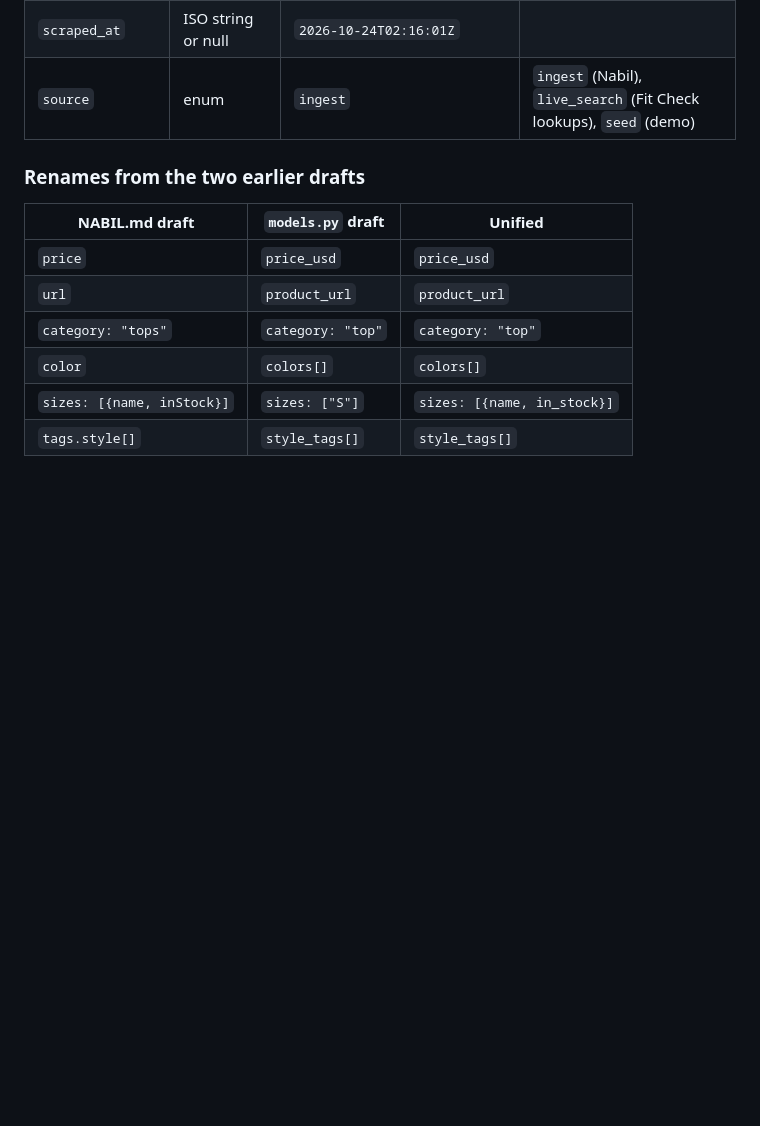
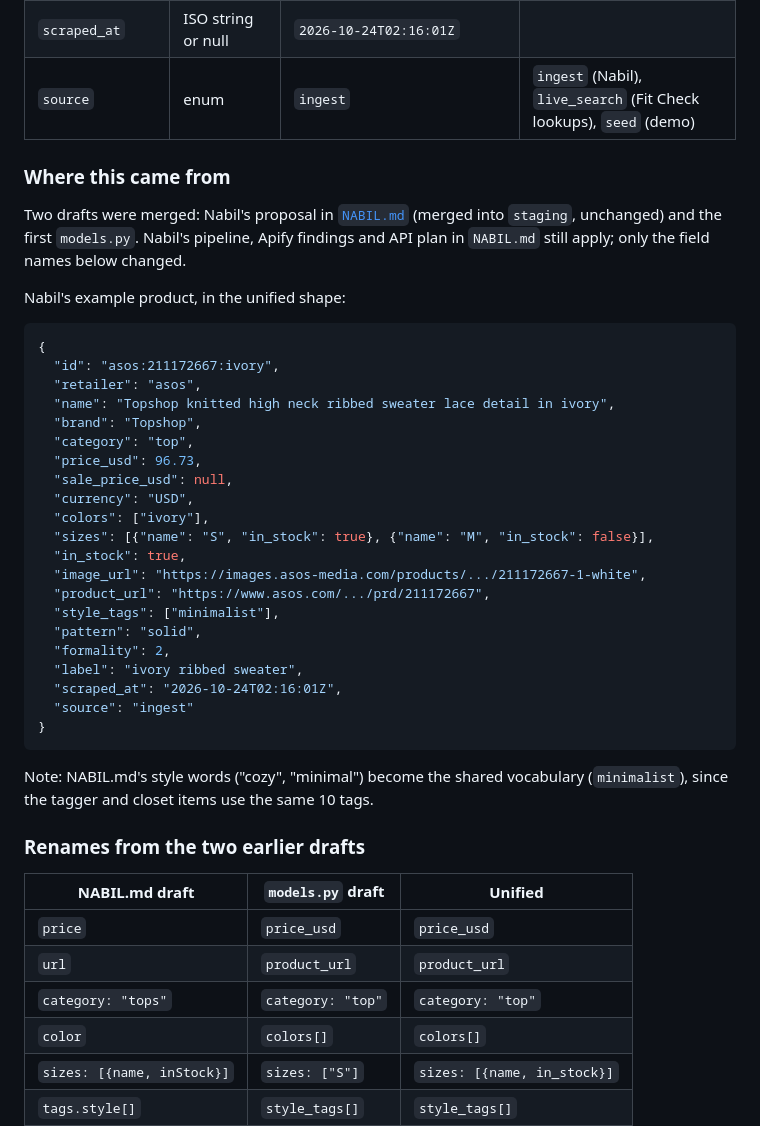
Before and after one commit to latrael/dresstoimpress, a Markdown page: docs/schema.md, the part around the change. GitHub-like rendering; blank space fills up the shorter version.

Commit message:
docs/schema.md: link NABIL.md, show his example product in the unified shape
Co-Authored-By: Claude Opus 5.5 <noreply@anthropic.com>
Claude-Session: https://claude.ai/code/session_014gTPWftnLetW69LbXNivgN

````diff
--- a/docs/schema.md
+++ b/docs/schema.md
@@ -39,6 +39,38 @@ Source of truth: `backend/app/models.py` → `Product`. Use these exact names.
 | `scraped_at` | ISO string or null | `2026-10-24T02:16:01Z` | |
 | `source` | enum | `ingest` | `ingest` (Nabil), `live_search` (Fit Check lookups), `seed` (demo) |
 
+### Where this came from
+
+Two drafts were merged: Nabil's proposal in [`NABIL.md`](../NABIL.md) (merged into `staging`, unchanged) and the first `models.py`. Nabil's pipeline, Apify findings and API plan in `NABIL.md` still apply; only the field names below changed.
+
+Nabil's example product, in the unified shape:
+
+```json
+{
+  "id": "asos:211172667:ivory",
+  "retailer": "asos",
+  "name": "Topshop knitted high neck ribbed sweater lace detail in ivory",
+  "brand": "Topshop",
+  "category": "top",
+  "price_usd": 96.73,
+  "sale_price_usd": null,
+  "currency": "USD",
+  "colors": ["ivory"],
+  "sizes": [{"name": "S", "in_stock": true}, {"name": "M", "in_stock": false}],
+  "in_stock": true,
+  "image_url": "https://images.asos-media.com/products/.../211172667-1-white",
+  "product_url": "https://www.asos.com/.../prd/211172667",
+  "style_tags": ["minimalist"],
+  "pattern": "solid",
+  "formality": 2,
+  "label": "ivory ribbed sweater",
+  "scraped_at": "2026-10-24T02:16:01Z",
+  "source": "ingest"
+}
+```
+
+Note: NABIL.md's style words ("cozy", "minimal") become the shared vocabulary (`minimalist`), since the tagger and closet items use the same 10 tags.
+
 ### Renames from the two earlier drafts
 
 | NABIL.md draft | `models.py` draft | **Unified** |
````
